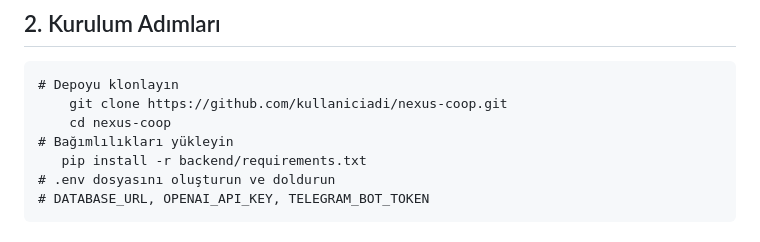
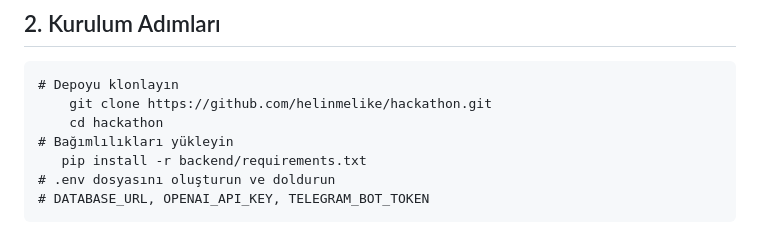
Before and after one commit to helinmelike/NexusYZTA, a Markdown page: README.md, the part around the change. GitHub-like rendering.

Commit message:
Modify clone command and directory for setup
Updated repository clone instructions and directory name.

````diff
--- a/README.md
+++ b/README.md
@@ -97,8 +97,8 @@ Kooperatif yöneticileri için merkezi kontrol merkezi:
 ## 2. Kurulum Adımları
 ```text
 # Depoyu klonlayın
-    git clone https://github.com/kullaniciadi/nexus-coop.git
-    cd nexus-coop
+    git clone https://github.com/helinmelike/hackathon.git
+    cd hackathon
 # Bağımlılıkları yükleyin
    pip install -r backend/requirements.txt
 # .env dosyasını oluşturun ve doldurun
````
